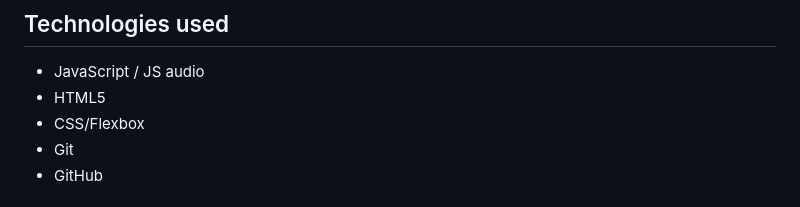
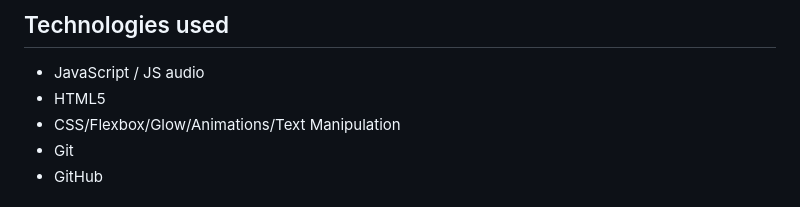
Before and after one commit to Nemomain/space-battleships, a Markdown page: README.md, the part around the change. Rendered like a GitHub page.

Commit message:
Readme finished, minor tweaks in messaging

```diff
--- a/README.md
+++ b/README.md
@@ -9,7 +9,7 @@
 ## Technologies used
 * JavaScript / JS audio
 * HTML5
-* CSS/Flexbox
+* CSS/Flexbox/Glow/Animations/Text Manipulation
 * Git
 * GitHub
 
```
